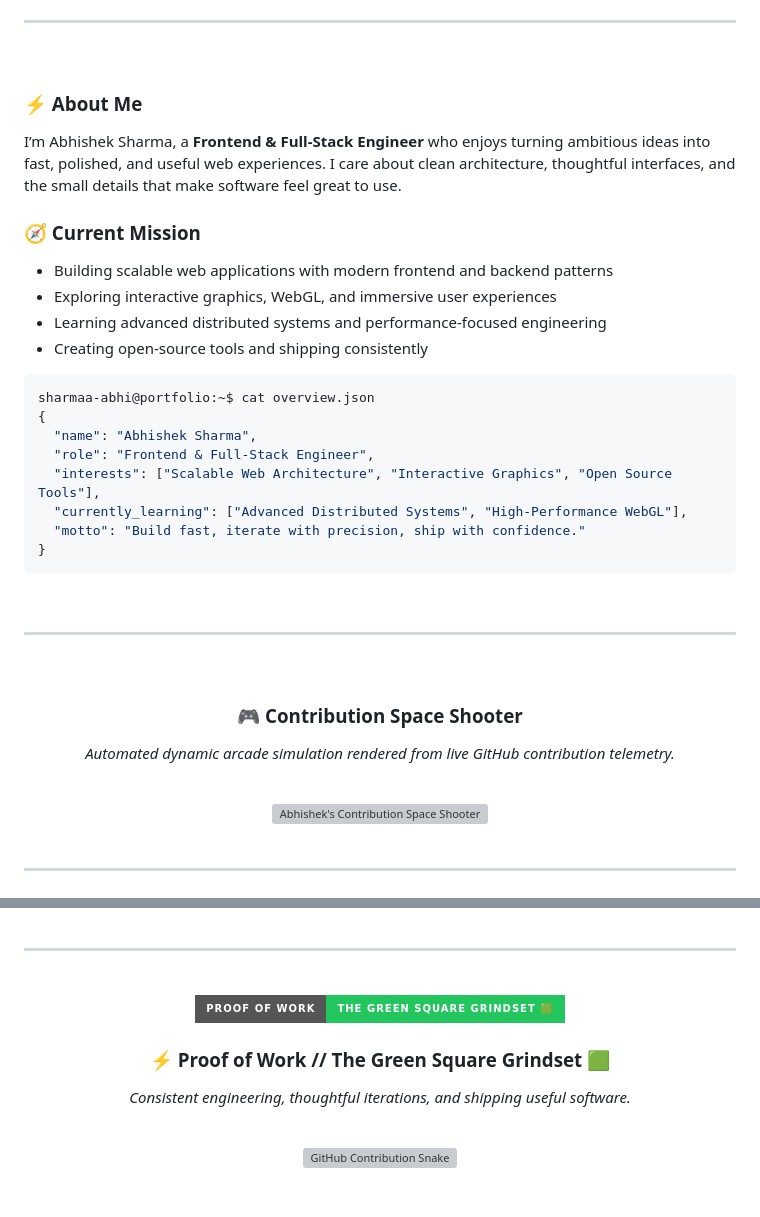
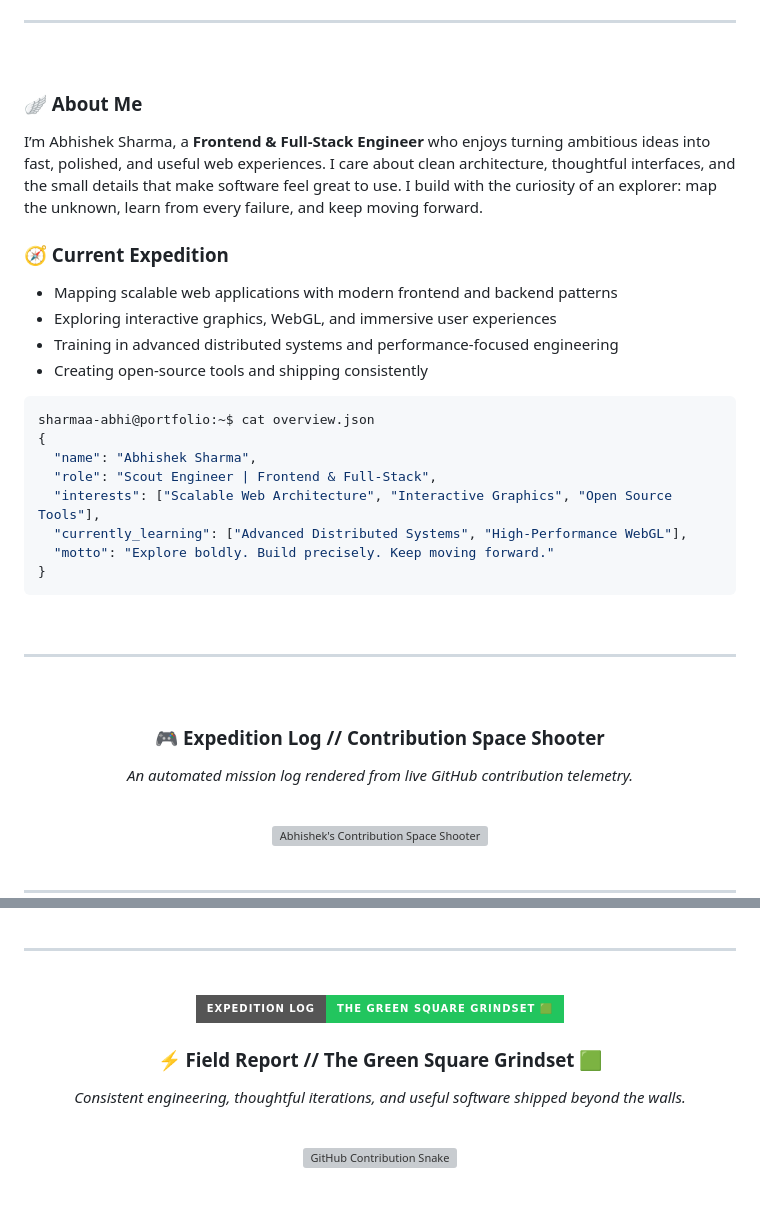
Before and after one commit to sharmaa-abhi/sharmaa-abhi, a Markdown page: README.md, 2 parts joined by grey strips. GitHub-like rendering; badges without logos; grey boxes are pictures that could not be loaded.

Commit message:
style: add scout expedition profile theme
Co-authored-by: Copilot <223556219+Copilot@users.noreply.github.com>

````diff
--- a/README.md
+++ b/README.md
@@ -38,27 +38,28 @@
 <br />
 
 <!-- ABOUT & OVERVIEW -->
-### ⚡ About Me
+### 🪽 About Me
 
 I’m Abhishek Sharma, a **Frontend & Full-Stack Engineer** who enjoys turning ambitious ideas
 into fast, polished, and useful web experiences. I care about clean architecture, thoughtful
-interfaces, and the small details that make software feel great to use.
+interfaces, and the small details that make software feel great to use. I build with the
+curiosity of an explorer: map the unknown, learn from every failure, and keep moving forward.
 
-### 🧭 Current Mission
+### 🧭 Current Expedition
 
-- Building scalable web applications with modern frontend and backend patterns
+- Mapping scalable web applications with modern frontend and backend patterns
 - Exploring interactive graphics, WebGL, and immersive user experiences
-- Learning advanced distributed systems and performance-focused engineering
+- Training in advanced distributed systems and performance-focused engineering
 - Creating open-source tools and shipping consistently
 
 ```bash
 sharmaa-abhi@portfolio:~$ cat overview.json
 {
   "name": "Abhishek Sharma",
-  "role": "Frontend & Full-Stack Engineer",
+  "role": "Scout Engineer | Frontend & Full-Stack",
   "interests": ["Scalable Web Architecture", "Interactive Graphics", "Open Source Tools"],
   "currently_learning": ["Advanced Distributed Systems", "High-Performance WebGL"],
-  "motto": "Build fast, iterate with precision, ship with confidence."
+  "motto": "Explore boldly. Build precisely. Keep moving forward."
 }
 ```
 
@@ -69,8 +70,8 @@ sharmaa-abhi@portfolio:~$ cat overview.json
 <!-- AUTOMATED CONTRIBUTION SHOWCASE -->
 <div align="center">
 
-  <h3>🎮 Contribution Space Shooter</h3>
-  <p><em>Automated dynamic arcade simulation rendered from live GitHub contribution telemetry.</em></p>
+  <h3>🎮 Expedition Log // Contribution Space Shooter</h3>
+  <p><em>An automated mission log rendered from live GitHub contribution telemetry.</em></p>
 
   <br />
 
@@ -96,11 +97,11 @@ sharmaa-abhi@portfolio:~$ cat overview.json
 <div align="center">
 
   <p>
-    <img src="https://img.shields.io/badge/PROOF%20OF%20WORK-THE%20GREEN%20SQUARE%20GRINDSET%20🟩-22c55e?style=for-the-badge&logo=github&logoColor=white" alt="Proof of Work" />
+    <img src="https://img.shields.io/badge/EXPEDITION%20LOG-THE%20GREEN%20SQUARE%20GRINDSET%20🟩-22c55e?style=for-the-badge&logo=github&logoColor=white" alt="Expedition log" />
   </p>
 
-  <h3>⚡ Proof of Work // The Green Square Grindset 🟩</h3>
-  <p><em>Consistent engineering, thoughtful iterations, and shipping useful software.</em></p>
+  <h3>⚡ Field Report // The Green Square Grindset 🟩</h3>
+  <p><em>Consistent engineering, thoughtful iterations, and useful software shipped beyond the walls.</em></p>
 
   <br />
 
````
Also changed, not shown: other parts of README.md (+6 -6 lines).
